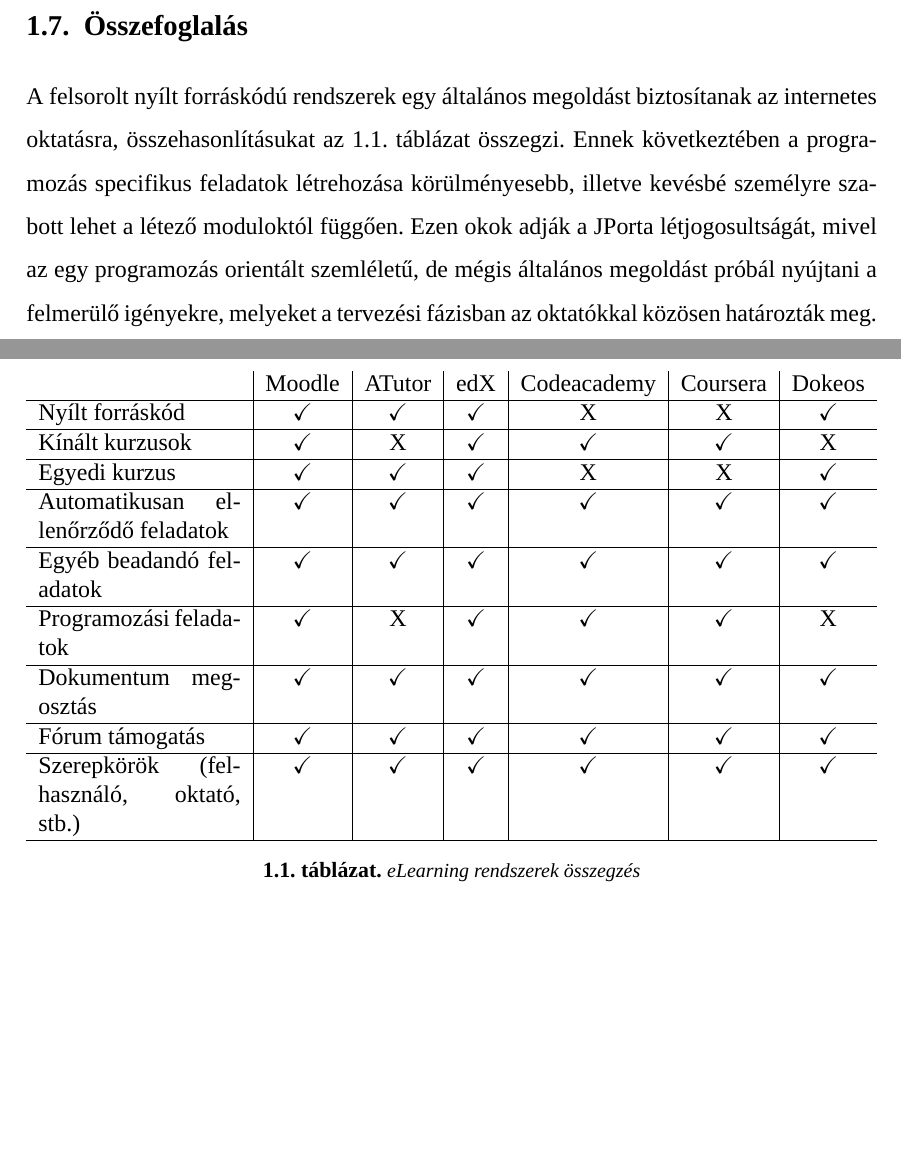
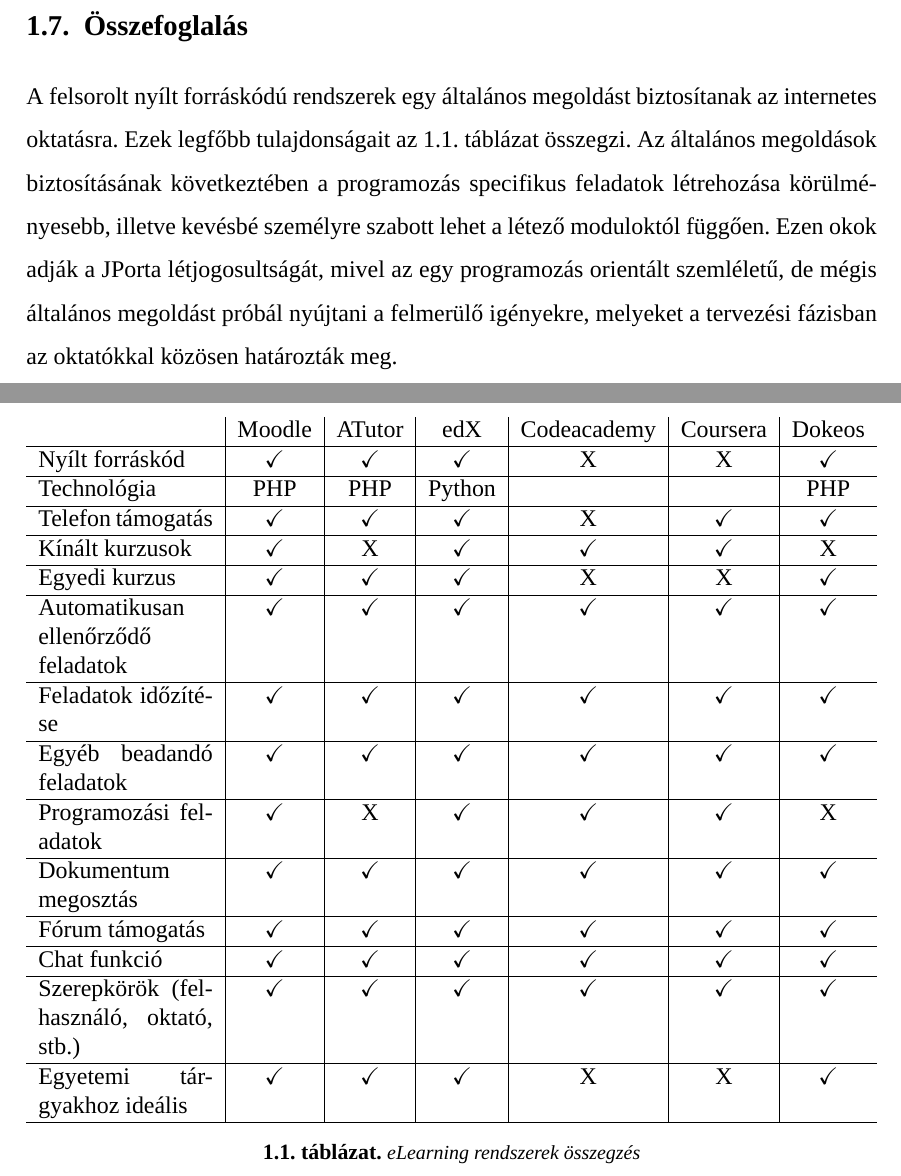
Before and after one commit to bubi24/bsc-thesis, a LaTeX thesis (source/diploma.tex, which reads source/2_introduction.tex): two parts of pages 14 and 15 of 45, joined at a grey line, cut so that both start at the same text, the shorter picture padded with empty space. Compiled offline with XeLaTeX; a missing font is replaced by an installed copy or a similar font.

Commit message:
intor table

```diff
--- a/source/2_introduction.tex
+++ b/source/2_introduction.tex
@@ -91,22 +91,26 @@
 
 \section{Összefoglalás}
 
-A felsorolt nyílt forráskódú rendszerek egy általános megoldást biztosítanak az internetes oktatásra, összehasonlításukat \aref{table:elearning}. táblázat összegzi. Ennek következtében a programozás specifikus feladatok létrehozása körülményesebb, illetve kevésbé személyre szabott lehet a létező moduloktól függően. Ezen okok adják a JPorta létjogosultságát, mivel az egy programozás orientált szemléletű, de mégis általános megoldást próbál nyújtani a felmerülő igényekre, melyeket a tervezési fázisban az oktatókkal közösen határozták meg.
+A felsorolt nyílt forráskódú rendszerek egy általános megoldást biztosítanak az internetes oktatásra. Ezek legfőbb tulajdonságait \aref{table:elearning}. táblázat összegzi. Az általános megoldások biztosításának következtében a programozás specifikus feladatok létrehozása körülményesebb, illetve kevésbé személyre szabott lehet a létező moduloktól függően. Ezen okok adják a JPorta létjogosultságát, mivel az egy programozás orientált szemléletű, de mégis általános megoldást próbál nyújtani a felmerülő igényekre, melyeket a tervezési fázisban az oktatókkal közösen határozták meg.
 
 \begin{table}[hp]
     \begin{tabularx}{\textwidth}{X|c|c|c|c|c|c}
-                                            & Moodle     & ATutor     & edX        & Codeacademy & Coursera     & Dokeos \\\hline
+                                            & Moodle     & ATutor     & edX        & Codeacademy & Coursera     & Dokeos     \\\hline
         Nyílt forráskód                     & \checkmark & \checkmark & \checkmark & X           & X            & \checkmark \\\hline
-        Kínált kurzusok                     & \checkmark & X          & \checkmark & \checkmark  & \checkmark   & X \\\hline
+        Technológia                         & PHP        & PHP        & Python     &             &              & PHP        \\\hline
+        Telefon támogatás                   & \checkmark & \checkmark & \checkmark & X           & \checkmark   & \checkmark \\\hline
+        Kínált kurzusok                     & \checkmark & X          & \checkmark & \checkmark  & \checkmark   & X          \\\hline
         Egyedi kurzus                       & \checkmark & \checkmark & \checkmark & X           & X            & \checkmark \\\hline
         Automatikusan ellenőrződő feladatok & \checkmark & \checkmark & \checkmark & \checkmark  & \checkmark   & \checkmark \\\hline
+        Feladatok időzítése                 & \checkmark & \checkmark & \checkmark & \checkmark  & \checkmark   & \checkmark \\\hline
         Egyéb beadandó feladatok            & \checkmark & \checkmark & \checkmark & \checkmark  & \checkmark   & \checkmark \\\hline
         Programozási feladatok              & \checkmark & X          & \checkmark & \checkmark  & \checkmark   & X \\\hline
         Dokumentum megosztás                & \checkmark & \checkmark & \checkmark & \checkmark  & \checkmark   & \checkmark \\\hline
         Fórum támogatás                     & \checkmark & \checkmark & \checkmark & \checkmark  & \checkmark   & \checkmark \\\hline
-
+        Chat funkció                        & \checkmark & \checkmark & \checkmark & \checkmark  & \checkmark   & \checkmark \\\hline
         Szerepkörök (felhasználó, oktató, stb.)
                                             & \checkmark & \checkmark & \checkmark & \checkmark  & \checkmark   & \checkmark \\\hline
+        Egyetemi tárgyakhoz ideális         & \checkmark & \checkmark & \checkmark & X           & X            & \checkmark \\\hline
     \end{tabularx}
     \caption{eLearning rendszerek összegzés}
     \label{table:elearning}
```
Also changed, not shown: diploma.pdf.
